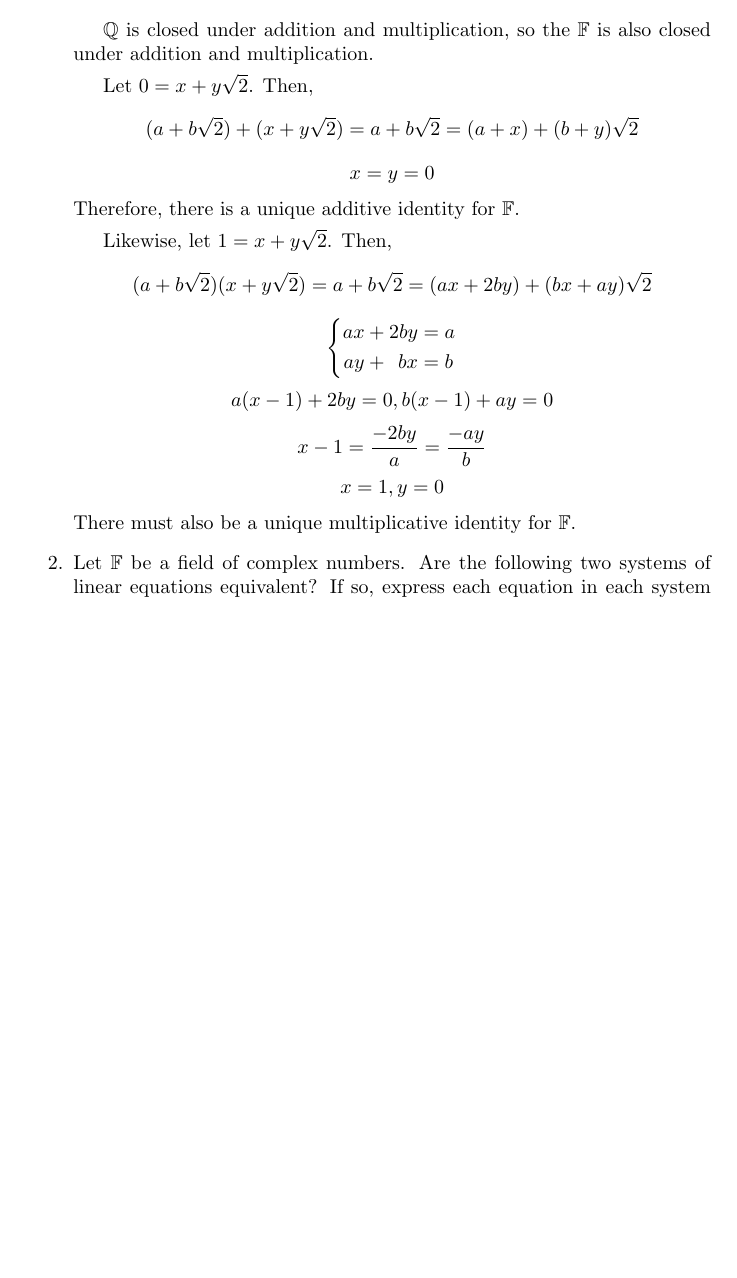
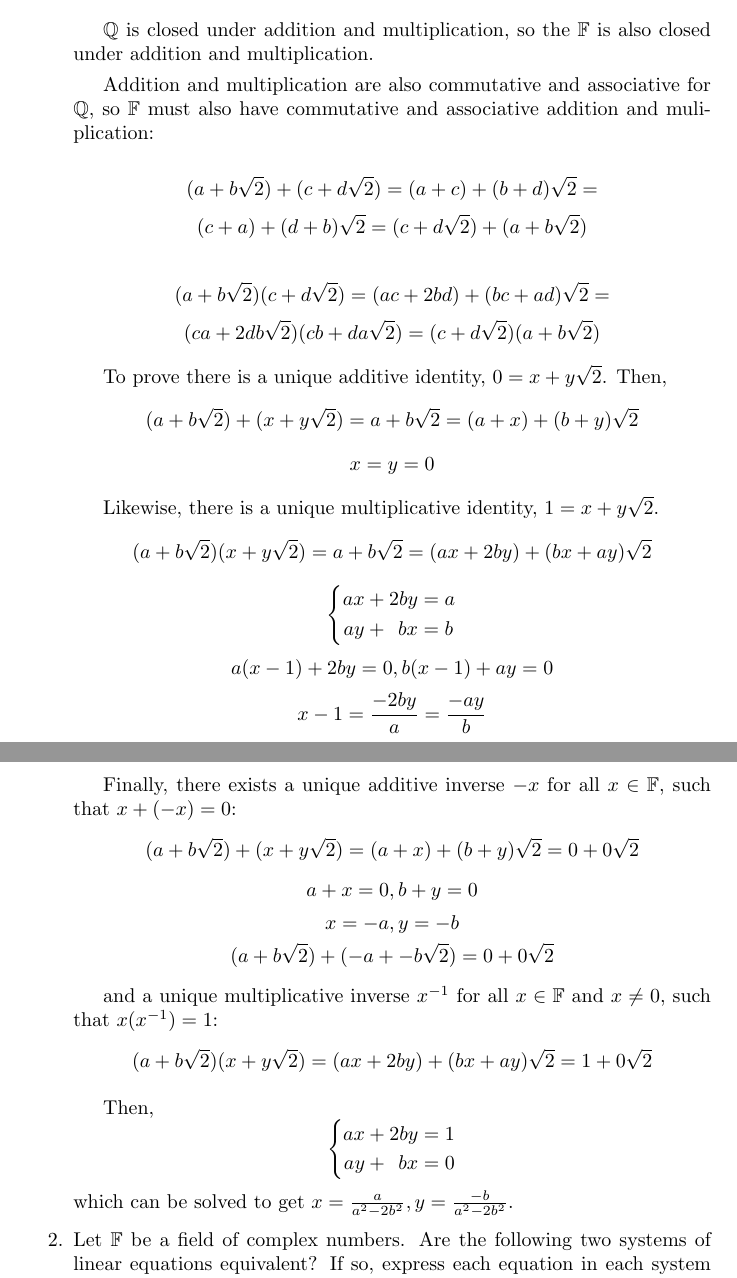
Before and after one commit to manoj8412/hoffman-kunze-solutions, a LaTeX document (section1_fields.tex): part of page 1 of 2 before the commit and two parts of pages 1 and 2 of 3 after it, the two joined at a grey line, cut so that both start at the same text, the shorter picture padded with empty space. Compiled offline with pdfLaTeX.

Commit message:
Finish exercise 1-1

```diff
--- a/section1_fields.tex
+++ b/section1_fields.tex
@@ -19,14 +20,23 @@
     \[(a + b\sqrt{2}) + (c + d\sqrt{2}) = (a + c) + (b + d)\sqrt{2}\]
     \[(a + b\sqrt{2})(c + d\sqrt{2}) = (ac + 2bd) + (bc + ad)\sqrt{2}\]
 
-    \(\mathbb Q\) is closed under addition and multiplication, so the \(\mathbb F\) is also closed under addition and multiplication.
+    \(\mathbb Q\) is closed under addition and multiplication,
+    so the \(\mathbb F\) is also closed under addition and multiplication.
 
-    Let \(0 = x + y\sqrt{2}\). Then,
+    Addition and multiplication are also commutative and associative for \(\mathbb Q\),
+    so \(\mathbb F\) must also have commutative and associative addition and muliplication:
+
+    \[(a + b\sqrt{2}) + (c + d\sqrt{2}) = (a + c) + (b + d)\sqrt{2} = \]
+    \[(c + a) + (d + b)\sqrt{2} = (c + d\sqrt{2}) + (a + b\sqrt{2})\]
+
+    \[(a + b\sqrt{2})(c + d\sqrt{2}) = (ac + 2bd) + (bc + ad)\sqrt{2} = \]
+    \[(ca + 2db\sqrt{2})(cb + da\sqrt{2}) = (c + d\sqrt{2})(a + b\sqrt{2})\]
+
+    To prove there is a unique additive identity, \(0 = x + y\sqrt{2}\). Then,
     \[(a + b\sqrt{2}) + (x + y\sqrt{2}) = a + b\sqrt{2} = (a + x) + (b + y)\sqrt{2}\]
     \[x = y = 0\]
-    Therefore, there is a unique additive identity for \(\mathbb F\).
 
-    Likewise, let \(1 = x + y\sqrt{2}\). Then,
+    Likewise, there is a unique multiplicative identity, \(1 = x + y\sqrt{2}\).
     \[(a + b\sqrt{2})(x + y\sqrt{2}) = a + b\sqrt{2} = (ax + 2by) + (bx + ay)\sqrt{2}\]
     \[
         \systeme{
@@ -37,7 +47,26 @@
     \[a(x - 1) + 2by = 0, b(x - 1) + ay = 0\]
     \[x - 1 = \frac{-2by}{a} = \frac{-ay}{b}\]
     \[x = 1, y = 0\]
-    There must also be a unique multiplicative identity for \(\mathbb F\).
+
+    Finally, there exists a unique additive inverse \(-x\) for all \(x \in \mathbb F\),
+    such that \(x + (-x) = 0\):
+    \[(a + b\sqrt{2}) + (x + y\sqrt{2}) = (a + x) + (b + y)\sqrt{2} = 0 + 0\sqrt{2}\]
+    \[a + x = 0, b + y = 0\]
+    \[x = -a, y = -b\]
+    \[(a + b\sqrt{2}) + (-a + -b\sqrt{2}) = 0 + 0\sqrt{2}\]
+
+    and a unique multiplicative inverse \(x^{-1}\) for all \(x \in \mathbb F\) and \(x \neq 0\),
+    such that \(x(x^{-1}) = 1\):
+    \[(a + b\sqrt{2})(x + y\sqrt{2}) = (ax + 2by) + (bx + ay)\sqrt{2} = 1 + 0\sqrt{2} \]
+
+    Then,
+    \[
+        \systeme{
+            ax + 2by = 1,
+            bx + ay = 0
+        }
+    \]
+    which can be solved to get \(x = \frac{a}{a^2 - 2b^2}, y = \frac{-b}{a^2 - 2b^2}\).
 
 \item[2.] Let \(\mathbb F\) be a field of complex numbers. Are the following two systems of linear equations equivalent?
     If so, express each equation in each system as a linear combination of the equations in another system.
```
Also changed, not shown: section1_fields.tex (3 more changed lines).
